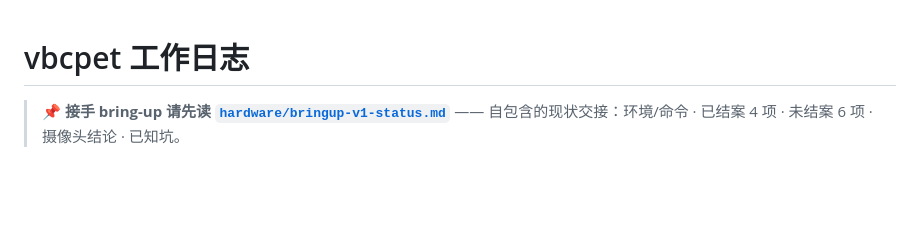
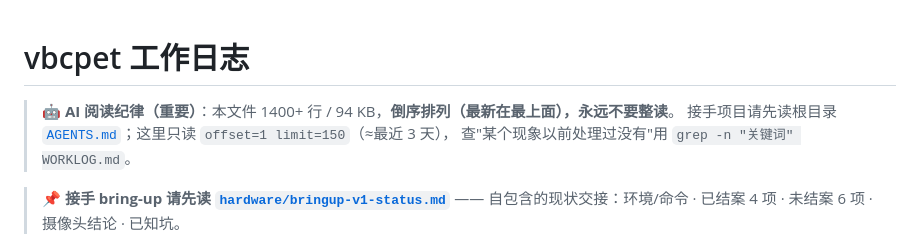
Before and after one commit to Re02VClife/vbcpet, a Markdown page: WORKLOG.md, the part around the change. Rendered like a GitHub page; blank space fills up the shorter version.

```diff
--- a/WORKLOG.md
+++ b/WORKLOG.md
@@ -1,4 +1,8 @@
 # vbcpet 工作日志
+
+> 🤖 **AI 阅读纪律（重要）**：本文件 1400+ 行 / 94 KB，**倒序排列（最新在最上面），永远不要整读**。
+> 接手项目请先读根目录 [`AGENTS.md`](AGENTS.md)；这里只读 `offset=1 limit=150`（≈最近 3 天），
+> 查"某个现象以前处理过没有"用 `grep -n "关键词" WORKLOG.md`。
 
 > 📌 **接手 bring-up 请先读 [`hardware/bringup-v1-status.md`](hardware/bringup-v1-status.md)** —— 自包含的现状交接：环境/命令 · 已结案 4 项 · 未结案 6 项 · 摄像头结论 · 已知坑。
 
```
Also changed, not shown: AGENTS.md (added, +96 -0 lines), README.md (+3 -0 lines).
